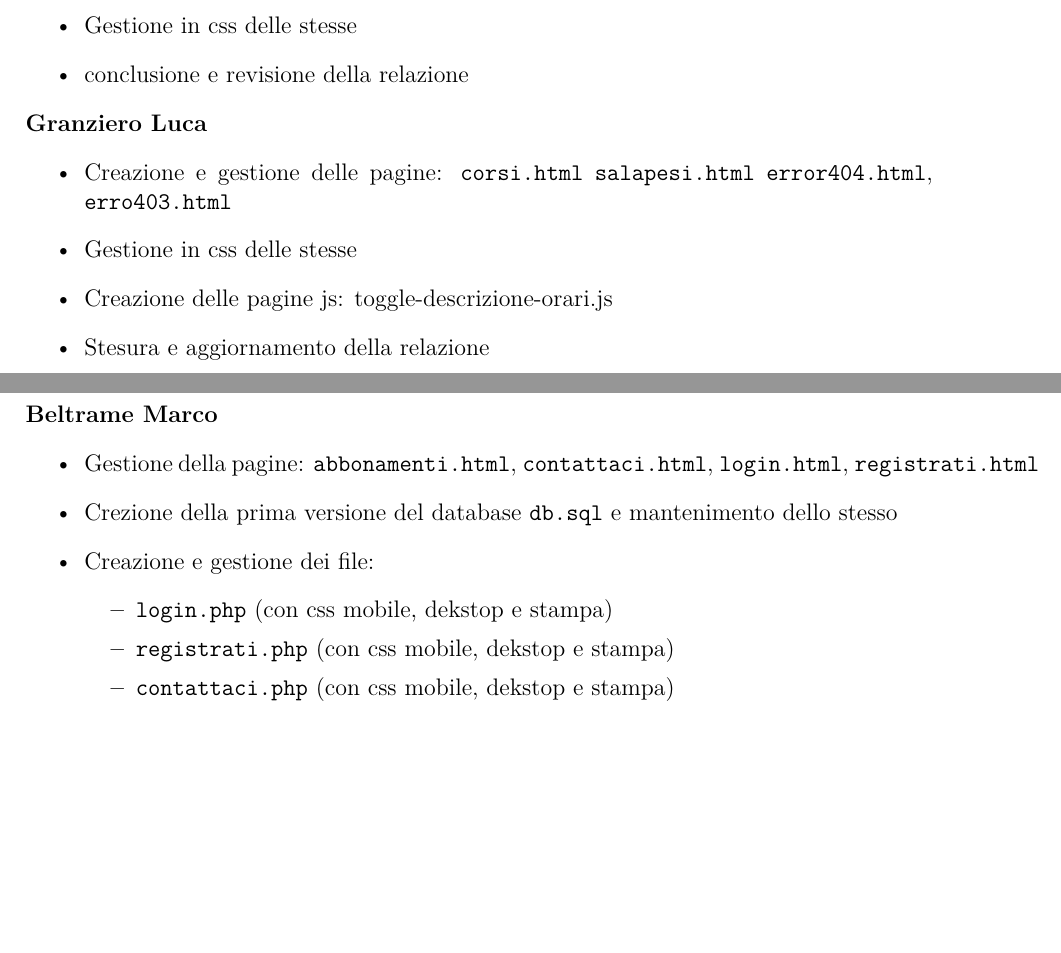
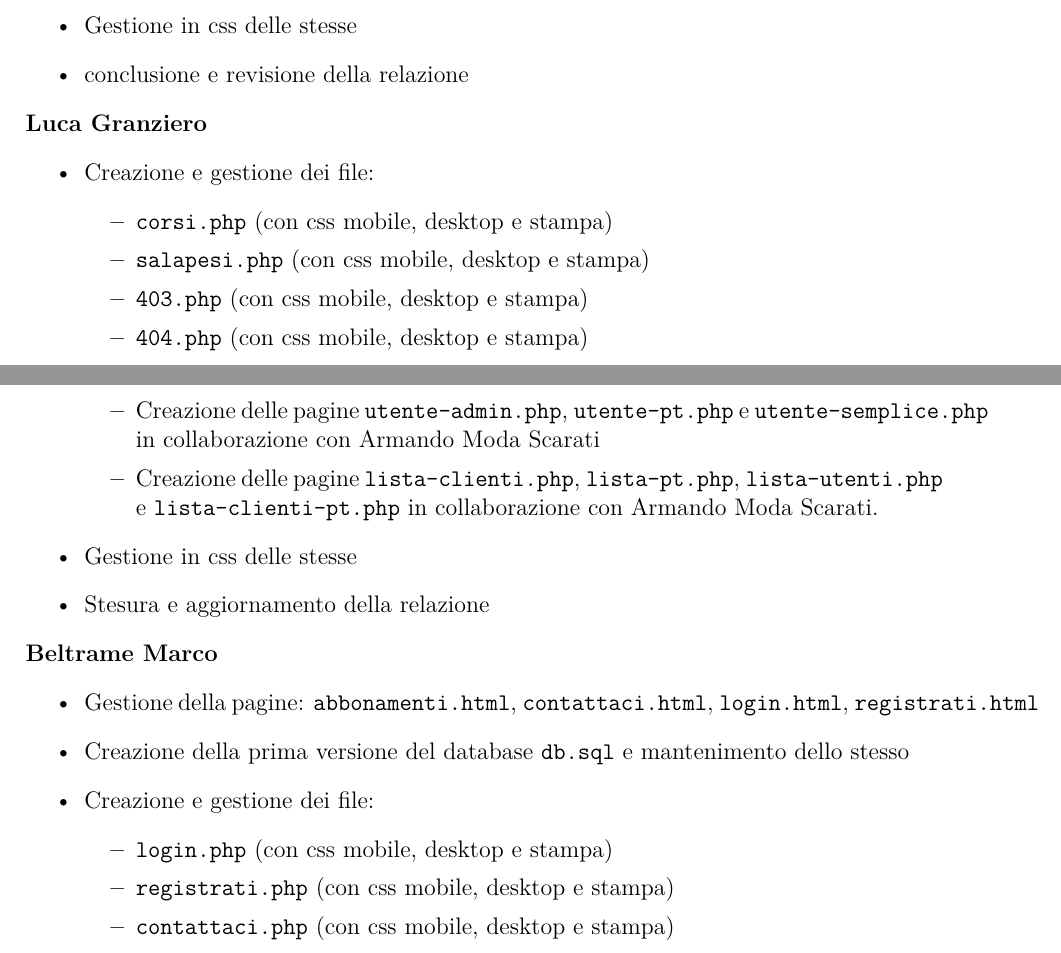
Before and after one commit to Granz09124/Progetto-tecweb, a LaTeX document (relazione/relazione.tex): two parts of pages 13 and 14 of 14, joined at a grey line, cut so that both start at the same text, the shorter picture padded with empty space. Compiled offline with pdfLaTeX.

Commit message:
update relazione

```diff
--- a/relazione/relazione.tex
+++ b/relazione/relazione.tex
@@ -370,22 +369,29 @@ Vengono qui esposti i vari compiti svolti da ciascun membro del team di progetto
 	\item Gestione in css delle stesse
 	\item conclusione e revisione della relazione
 \end{itemize}
-\textbf{Granziero Luca}
+\textbf{Luca Granziero}
 \begin{itemize}
-	\item Creazione e gestione delle pagine: \texttt{corsi.html}  \texttt{salapesi.html} \texttt{error404.html}, \texttt{erro403.html}
-	\item Gestione in css delle stesse
-	\item Creazione delle pagine js: toggle-descrizione-orari.js
+	\item Creazione e gestione dei file:
+        \begin{itemize}
+            \item \texttt{corsi.php} (con css mobile, desktop e stampa)
+            \item \texttt{salapesi.php} (con css mobile, desktop e stampa)
+            \item \texttt{403.php} (con css mobile, desktop e stampa)
+            \item \texttt{404.php} (con css mobile, desktop e stampa)
+               \item Creazione delle pagine \texttt{utente-admin.php}, \texttt{utente-pt.php} e \texttt{utente-semplice.php} in collaborazione con Armando Moda Scarati
+        \item Creazione delle pagine \texttt{lista-clienti.php}, \texttt{lista-pt.php}, \texttt{lista-utenti.php} e \texttt{lista-clienti-pt.php} in collaborazione con Armando Moda Scarati.
+        \end{itemize}
+    \item Gestione in css delle stesse
 	\item Stesura e aggiornamento della relazione
 \end{itemize}
 \textbf{Beltrame Marco}
 \begin{itemize}
     \item Gestione della pagine: \texttt{abbonamenti.html}, \texttt{contattaci.html},  \texttt{login.html},  \texttt{registrati.html}
-    \item Crezione della prima versione del database \texttt{db.sql} e mantenimento dello stesso
+    \item Creazione della prima versione del database \texttt{db.sql} e mantenimento dello stesso
 	\item Creazione e gestione dei file:
 	\begin{itemize}
-		\item \texttt{login.php} (con css mobile, dekstop e stampa)
-		\item \texttt{registrati.php} (con css mobile, dekstop e stampa)
-		\item \texttt{contattaci.php} (con css mobile, dekstop e stampa)
+		\item \texttt{login.php} (con css mobile, desktop e stampa)
+		\item \texttt{registrati.php} (con css mobile, desktop e stampa)
+		\item \texttt{contattaci.php} (con css mobile, desktop e stampa)
         \item \texttt{processa-registrazione.php} (gestisce la validazione lato server dei dati utente, verifica l'univocità di email e codice fiscale e finalizza l'iscrizione inserendo i dati nel database in modo sicuro)
         \item \texttt{processa-login.php} (autentica l'utente verificando le credenziali e assegna il ruolo specifico tra cui: cliente, admin o pt)
         \item \texttt{header.php} (inietta il template del menu di navigazione appropriato differenziando tra utente loggato o ospite, gestendo i relativi attributi tra cui aria-current e tabindex e lang)
```
Also changed, not shown: relazione/relazione.pdf, relazione/relazione.tex (28 more changed lines).
